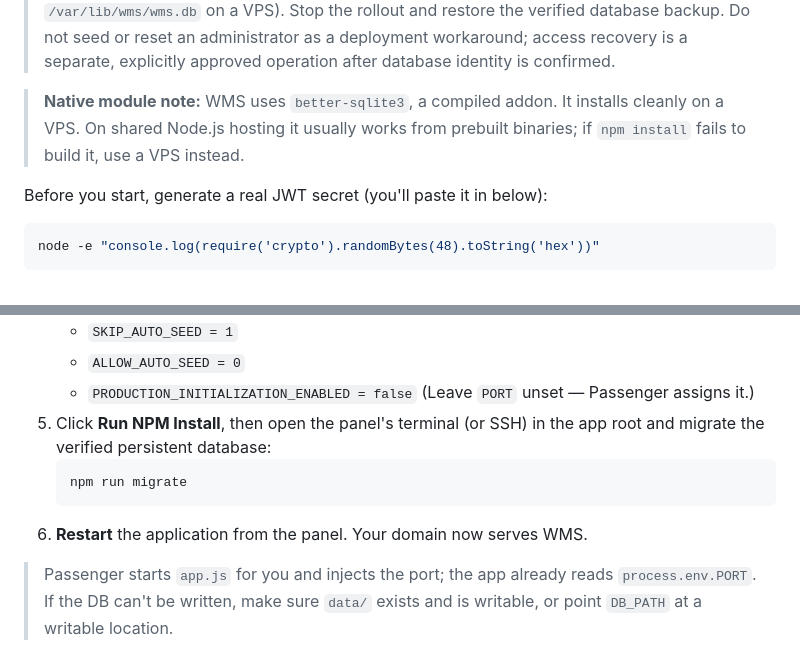
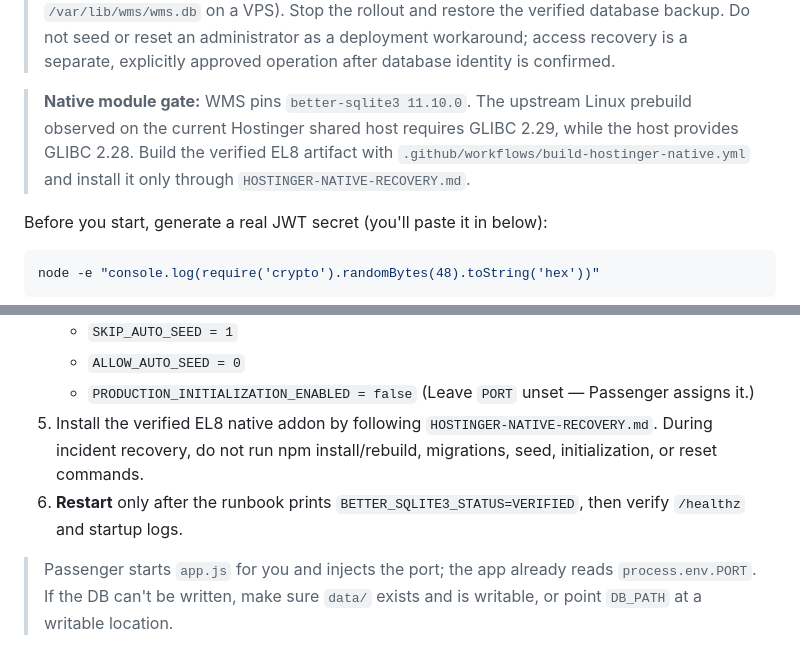
Before and after one commit to Islamce/WMS, a Markdown page: DEPLOY-HOSTINGER.md, 2 parts joined by grey strips. GitHub-like rendering.

Commit message:
docs: route shared-host native recovery

````diff
--- a/DEPLOY-HOSTINGER.md
+++ b/DEPLOY-HOSTINGER.md
@@ -30,9 +30,11 @@ your Hostinger plan:
 > or reset an administrator as a deployment workaround; access recovery is a
 > separate, explicitly approved operation after database identity is confirmed.
 
-> **Native module note:** WMS uses `better-sqlite3`, a compiled addon. It
-> installs cleanly on a VPS. On shared Node.js hosting it usually works from
-> prebuilt binaries; if `npm install` fails to build it, use a VPS instead.
+> **Native module gate:** WMS pins `better-sqlite3 11.10.0`. The upstream
+> Linux prebuild observed on the current Hostinger shared host requires GLIBC
+> 2.29, while the host provides GLIBC 2.28. Build the verified EL8 artifact with
+> `.github/workflows/build-hostinger-native.yml` and install it only through
+> `HOSTINGER-NATIVE-RECOVERY.md`.
 
 Before you start, generate a real JWT secret (you'll paste it in below):
 
@@ -154,12 +156,11 @@ the `wms-data` volume and is preserved).
    - `ALLOW_AUTO_SEED = 0`
    - `PRODUCTION_INITIALIZATION_ENABLED = false`
    (Leave `PORT` unset — Passenger assigns it.)
-5. Click **Run NPM Install**, then open the panel's terminal (or SSH) in the app
-   root and migrate the verified persistent database:
-   ```bash
-   npm run migrate
-   ```
-6. **Restart** the application from the panel. Your domain now serves WMS.
+5. Install the verified EL8 native addon by following
+   `HOSTINGER-NATIVE-RECOVERY.md`. During incident recovery, do not run npm
+   install/rebuild, migrations, seed, initialization, or reset commands.
+6. **Restart** only after the runbook prints
+   `BETTER_SQLITE3_STATUS=VERIFIED`, then verify `/healthz` and startup logs.
 
 > Passenger starts `app.js` for you and injects the port; the app already reads
 > `process.env.PORT`. If the DB can't be written, make sure `data/` exists and
````
